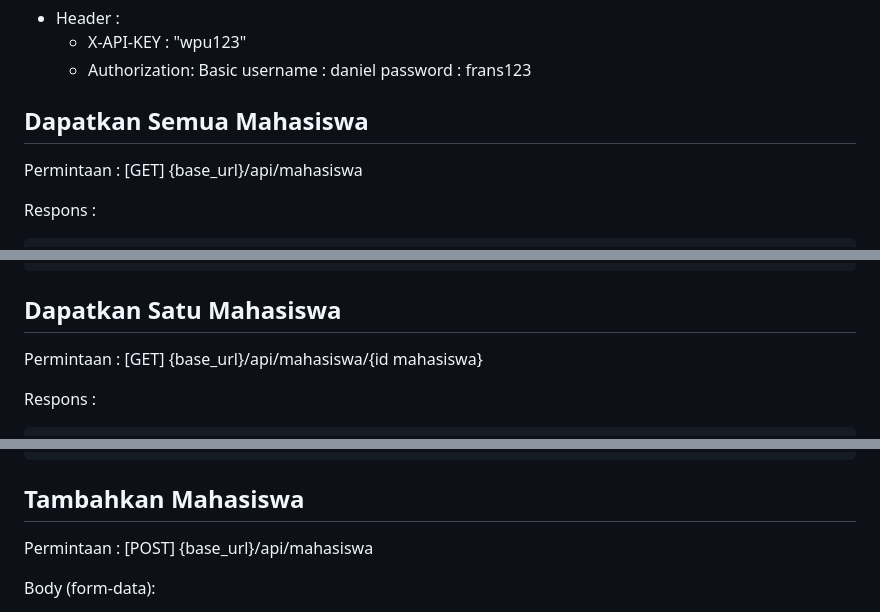
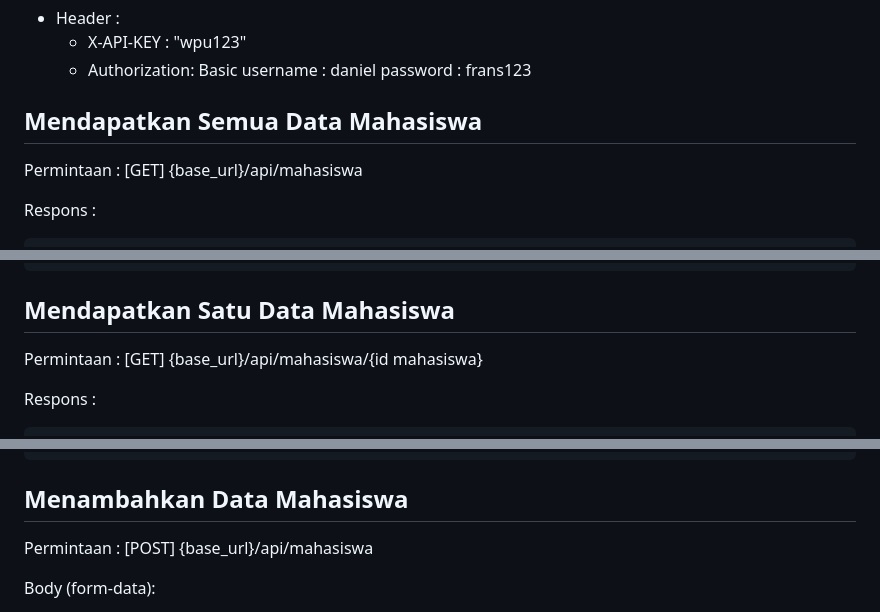
Before and after one commit to DanielFransiscus/RestServer_CI3, a Markdown page: README.md, 3 parts joined by grey strips. GitHub-like rendering.

````diff
--- a/README.md
+++ b/README.md
@@ -22,7 +22,7 @@ Permintaan :
     username : daniel
     password : frans123
 
-## Dapatkan Semua Mahasiswa
+## Mendapatkan Semua Data Mahasiswa
 Permintaan :
 [GET] {base_url}/api/mahasiswa
 
@@ -102,7 +102,7 @@ Respons :
 }
 ```
 
-##  Dapatkan Satu Mahasiswa
+##  Mendapatkan Satu Data Mahasiswa
 Permintaan :
 [GET] {base_url}/api/mahasiswa/{id mahasiswa}
 
@@ -123,7 +123,7 @@ Respons :
 }
 ```
 
-## Tambahkan Mahasiswa
+## Menambahkan Data Mahasiswa
 Permintaan :
 [POST] {base_url}/api/mahasiswa
 
````
Also changed, not shown: other parts of README.md (+2 -2 lines).
